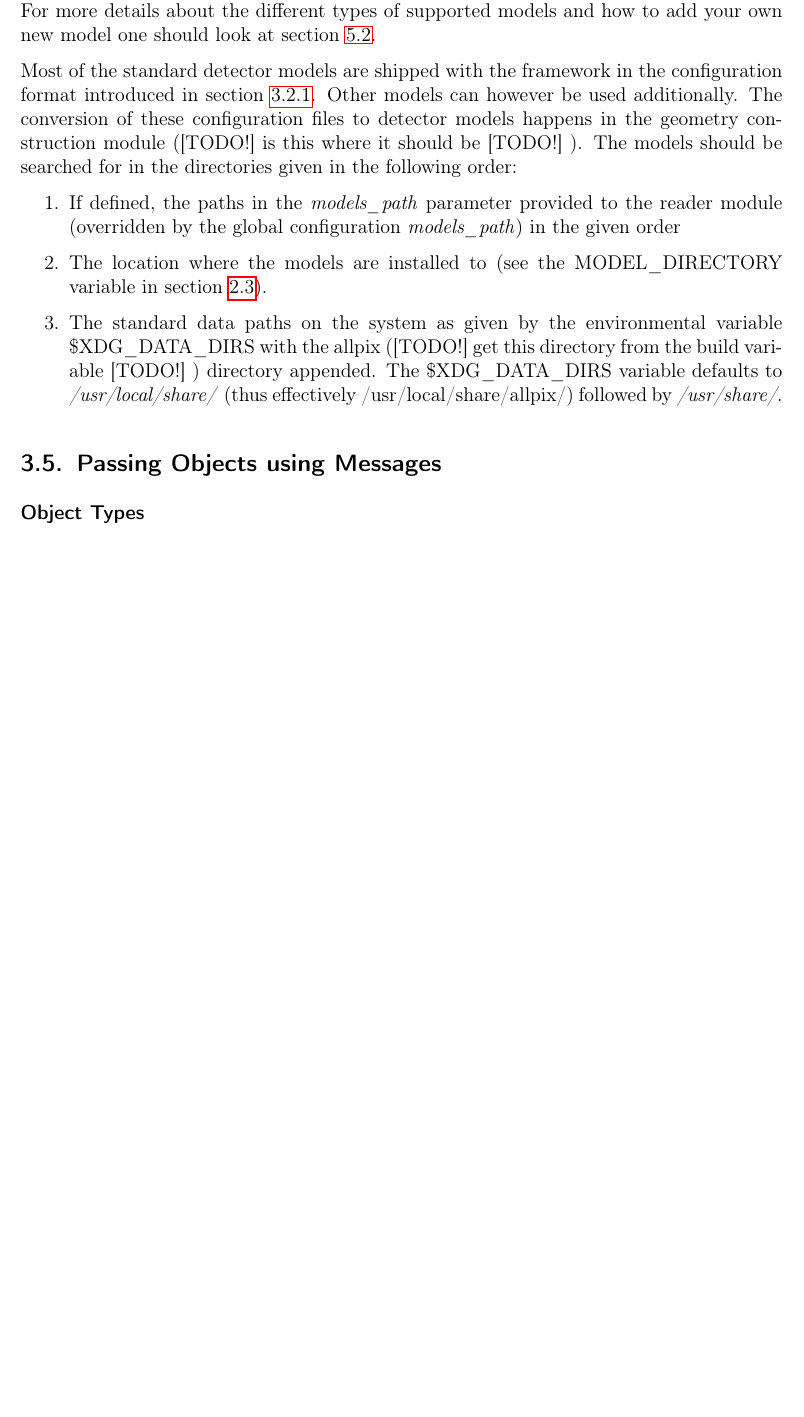
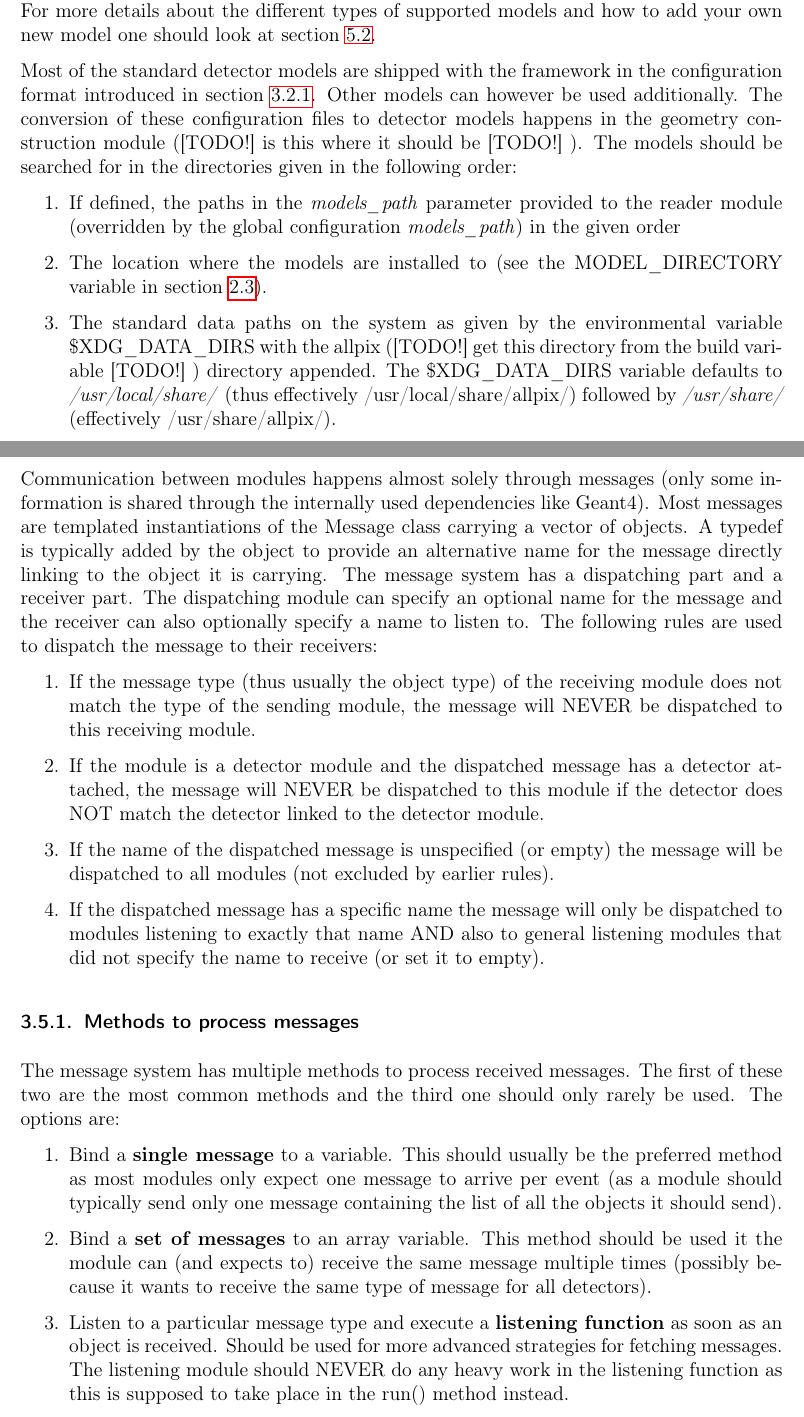
Before and after one commit to allpix-squared/allpix-squared, a LaTeX paper (doc/usermanual/allpix-manual.tex, which reads doc/usermanual/chapters/framework.tex): part of page 20 of 32 before the commit and two parts of pages 20 and 21 of 33 after it, the two joined at a grey line, cut so that both start at the same text, the shorter picture padded with empty space. Compiled offline with pdfLaTeX.

Commit message:
first version of messenger chapter

```diff
--- a/doc/usermanual/chapters/framework.tex
+++ b/doc/usermanual/chapters/framework.tex
@@ -199,10 +199,23 @@ Most of the standard detector models are shipped with the framework in the confi
 \begin{enumerate}
 \item If defined, the paths in the \textit{models\_path} parameter provided to the reader module (overridden by the global configuration \textit{models\_path}) in the given order
 \item The location where the models are installed to (see the MODEL\_DIRECTORY variable in section \ref{sec:cmake_config}).
-\item The standard data paths on the system as given by the environmental variable \$XDG\_DATA\_DIRS with the allpix (\todo get this directory from the build variable \todo) directory appended. The \$XDG\_DATA\_DIRS variable defaults to \textit{/usr/local/share/} (thus effectively /usr/local/share/allpix/) followed by \textit{/usr/share/}.
+\item The standard data paths on the system as given by the environmental variable \$XDG\_DATA\_DIRS with the allpix (\todo get this directory from the build variable \todo) directory appended. The \$XDG\_DATA\_DIRS variable defaults to \textit{/usr/local/share/} (thus effectively /usr/local/share/allpix/) followed by \textit{/usr/share/} (effectively /usr/share/allpix/).
 \end{enumerate}
 
 \subsection{Passing Objects using Messages}
 \label{sec:objects_messages}
-\paragraph{Object Types}
-\subsection{Logging and other Utilities}
+Communication between modules happens almost solely through messages (only some information is shared through the internally used dependencies like Geant4). Most messages are templated instantiations of the Message class carrying a vector of objects. A typedef is typically added by the object to provide an alternative name for the message directly linking to the object it is carrying. The message system has a dispatching part and a receiver part. The dispatching module can specify an optional name for the message and the receiver can also optionally specify a name to listen to. The following rules are used to dispatch the message to their receivers:
+\begin{enumerate}
+\item If the message type (thus usually the object type) of the receiving module does not match the type of the sending module, the message will NEVER be dispatched to this receiving module.
+\item If the module is a detector module and the dispatched message has a detector attached, the message will NEVER be dispatched to this module if the detector does NOT match the detector linked to the detector module.
+\item If the name of the dispatched message is unspecified (or empty) the message will be dispatched to all modules (not excluded by earlier rules).
+\item If the dispatched message has a specific name the message will only be dispatched to modules listening to exactly that name AND also to general listening modules that did not specify the name to receive (or set it to empty).
+\end{enumerate}
+
+\subsubsection{Methods to process messages}
+The message system has multiple methods to process received messages. The first of these two are the most common methods and the third one should only rarely be used. The options are:
+\begin{enumerate}
+\item Bind a \textbf{single message} to a variable. This should usually be the preferred method as most modules only expect one message to arrive per event (as a module should typically send only one message containing the list of all the objects it should send).
+\item Bind a \textbf{set of messages} to an array variable. This method should be used it the module can (and expects to) receive the same message multiple times (possibly because it wants to receive the same type of message for all detectors).
+\item Listen to a particular message type and execute a \textbf{listening function} as soon as an object is received. Should be used for more advanced strategies for fetching messages. The listening module should NEVER do any heavy work in the listening function as this is supposed to take place in the run() method instead.
+\end{enumerate}
```
Also changed, not shown: doc/usermanual/chapters/framework.tex (21 more changed lines).
